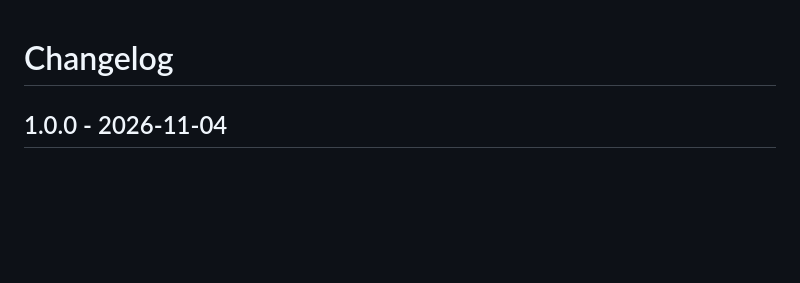
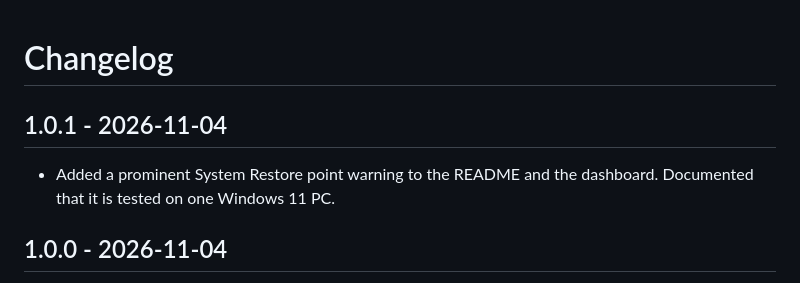
Before and after one commit to automations-mondcrest/win-debloat, a Markdown page: CHANGELOG.md, the part around the change. GitHub-like rendering; blank space fills up the shorter version.

```diff
--- a/CHANGELOG.md
+++ b/CHANGELOG.md
@@ -1,4 +1,7 @@
 # Changelog
+
+## 1.0.1 - 2026-11-04
+- Added a prominent System Restore point warning to the README and the dashboard. Documented that it is tested on one Windows 11 PC.
 
 ## 1.0.0 - 2026-11-04
 - `debloat.ps1`: dry-run-by-default cleanup (temp files, startup entries, built-in apps, power plan, Docker cache, opt-in dev folders).
```
Also changed, not shown: README.md (+3 -0 lines), docs/dashboard-manual.png, docs/dashboard-scan.png, 1 other file.
